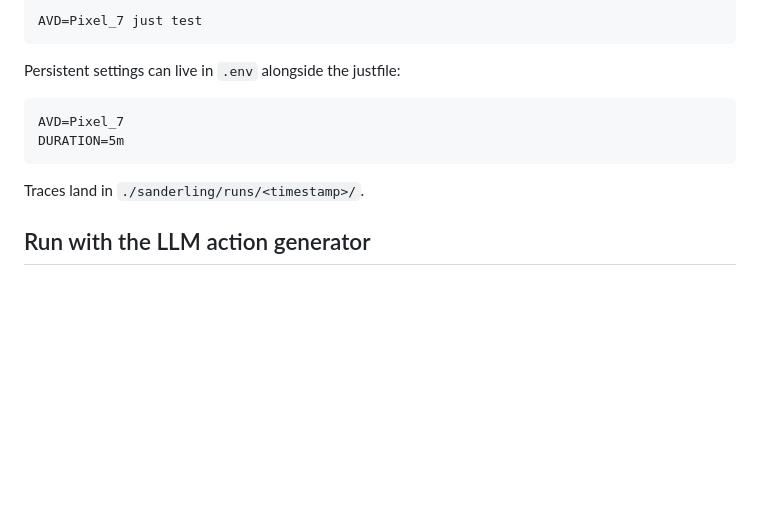
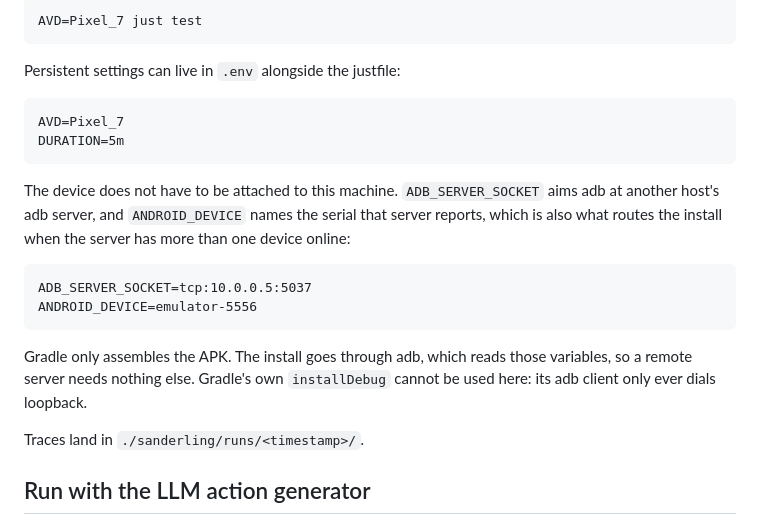
Before and after one commit to priyanshujain/sanderling, a Markdown page: examples/folio/README.md, the part around the change. GitHub-like rendering; blank space fills up the shorter version.

Commit message:
docs(folio): say how to point just test at a remote adb server

````diff
--- a/examples/folio/README.md
+++ b/examples/folio/README.md
@@ -78,6 +78,20 @@ AVD=Pixel_7
 DURATION=5m
 ```
 
+The device does not have to be attached to this machine. `ADB_SERVER_SOCKET`
+aims adb at another host's adb server, and `ANDROID_DEVICE` names the serial
+that server reports, which is also what routes the install when the server has
+more than one device online:
+
+```
+ADB_SERVER_SOCKET=tcp:10.0.0.5:5037
+ANDROID_DEVICE=emulator-5556
+```
+
+Gradle only assembles the APK. The install goes through adb, which reads those
+variables, so a remote server needs nothing else. Gradle's own `installDebug`
+cannot be used here: its adb client only ever dials loopback.
+
 Traces land in `./sanderling/runs/<timestamp>/`.
 
 ## Run with the LLM action generator
````
